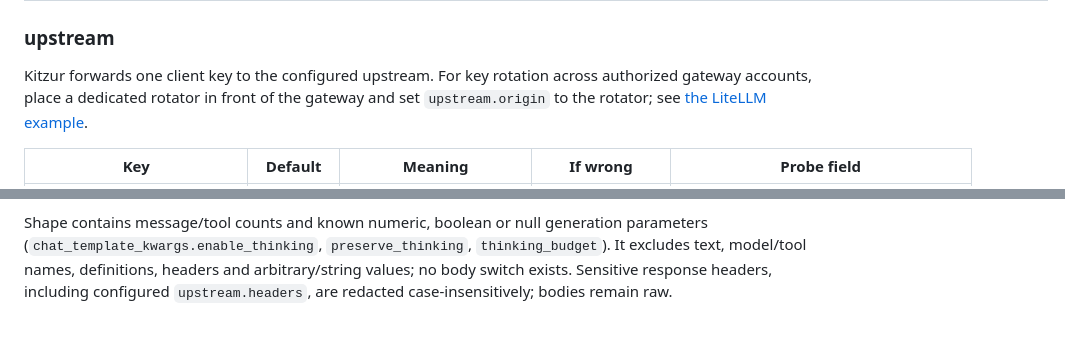
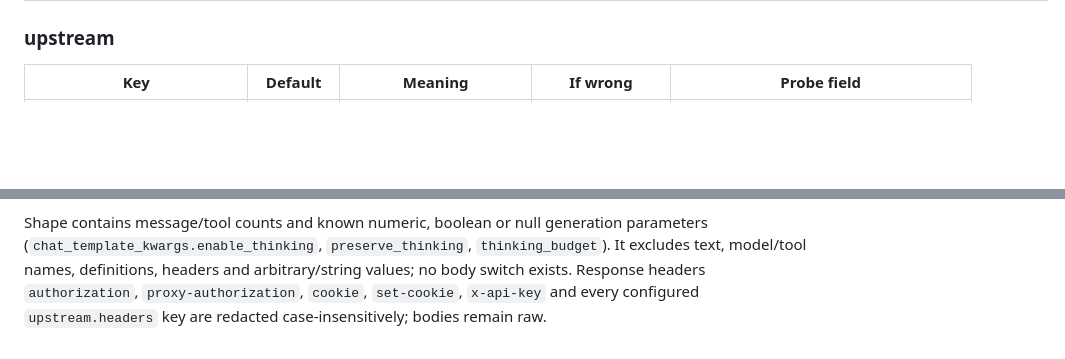
Before and after one commit to lemun/kitzur, a Markdown page: CONFIG.md, 2 parts joined by grey strips. Drawn GitHub-style; blank space fills up the shorter version.

```diff
--- a/CONFIG.md
+++ b/CONFIG.md
@@ -205,10 +205,6 @@ Columns: **Default**; **Meaning**; **If wrong**: what breaks; **Probe field**: t
 | `listen.allowedOrigins` | `[]` | Browser origins (`scheme://host[:port]`, exact match) that may call the proxy. A request with any other `Origin` header, or a `Sec-Fetch-Site` of `cross-site`/`same-site`, gets 403; CLI agents send neither. | An origin listed here: any page served from it can use the proxy and the credentials it forwards. | – |
 
 ### upstream
-
-Kitzur forwards one client key to the configured upstream. For key rotation across
-authorized gateway accounts, place a dedicated rotator in front of the gateway and
-set `upstream.origin` to the rotator; see [the LiteLLM example](docs/UPSTREAM-ROTATION.md).
 
 | Key | Default | Meaning | If wrong | Probe field |
 |---|---|---|---|---|
@@ -668,6 +597,7 @@ ID to recover the response; records exceeding the cap are omitted.
 Shape contains message/tool counts and known numeric, boolean or null generation
 parameters (`chat_template_kwargs.enable_thinking`, `preserve_thinking`,
 `thinking_budget`). It excludes text, model/tool names, definitions, headers and
-arbitrary/string values; no body switch exists. Sensitive response headers,
-including configured `upstream.headers`, are redacted case-insensitively; bodies
+arbitrary/string values; no body switch exists. Response headers
+`authorization`, `proxy-authorization`, `cookie`, `set-cookie`, `x-api-key` and
+every configured `upstream.headers` key are redacted case-insensitively; bodies
 remain raw.
```
Also changed, not shown: other parts of CONFIG.md (+0 -67 lines).
